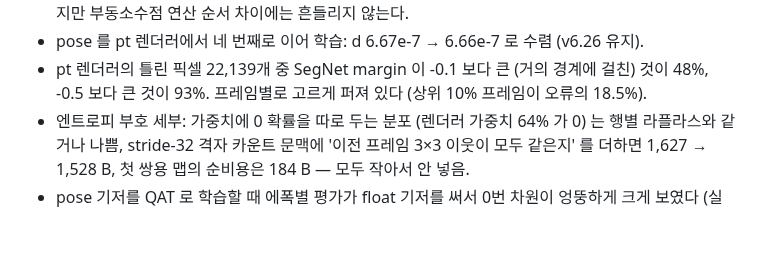
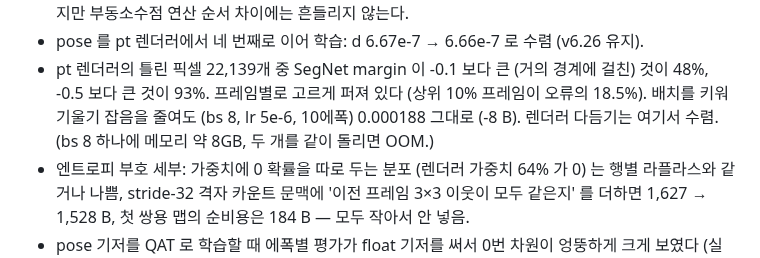
Before and after one commit to donghun-choi/i-playground, a Markdown page: comma_vcc/README.md, the part around the change. GitHub-like rendering; blank space fills up the shorter version.

Commit message:
comma vcc: 큰 배치 렌더러 다듬기 결과 (수렴) 기록

```diff
--- a/comma_vcc/README.md
+++ b/comma_vcc/README.md
@@ -369,6 +369,7 @@ CPU 로는 렌더러 flip 학습 1에폭이 약 8분이라, 같은 레시피를
 - pose 를 pt 렌더러에서 네 번째로 이어 학습: d 6.67e-7 → 6.66e-7 로 수렴 (v6.26 유지).
 - pt 렌더러의 틀린 픽셀 22,139개 중 SegNet margin 이 -0.1 보다 큰 (거의 경계에 걸친) 것이 48%, -0.5 보다 큰 것이 93%.
   프레임별로 고르게 퍼져 있다 (상위 10% 프레임이 오류의 18.5%).
+  배치를 키워 기울기 잡음을 줄여도 (bs 8, lr 5e-6, 10에폭) 0.000188 그대로 (-8 B). 렌더러 다듬기는 여기서 수렴. (bs 8 하나에 메모리 약 8GB, 두 개를 같이 돌리면 OOM.)
 - 엔트로피 부호 세부: 가중치에 0 확률을 따로 두는 분포 (렌더러 가중치 64% 가 0) 는 행별 라플라스와 같거나 나쁨,
   stride-32 격자 카운트 문맥에 '이전 프레임 3×3 이웃이 모두 같은지' 를 더하면 1,627 → 1,528 B, 첫 쌍용 맵의 순비용은 184 B — 모두 작아서 안 넣음.
 - pose 기저를 QAT 로 학습할 때 에폭별 평가가 float 기저를 써서 0번 차원이 엉뚱하게 크게 보였다 (실제 학습은 정상). 저장 격자 기저로 재도록 고침.
```
